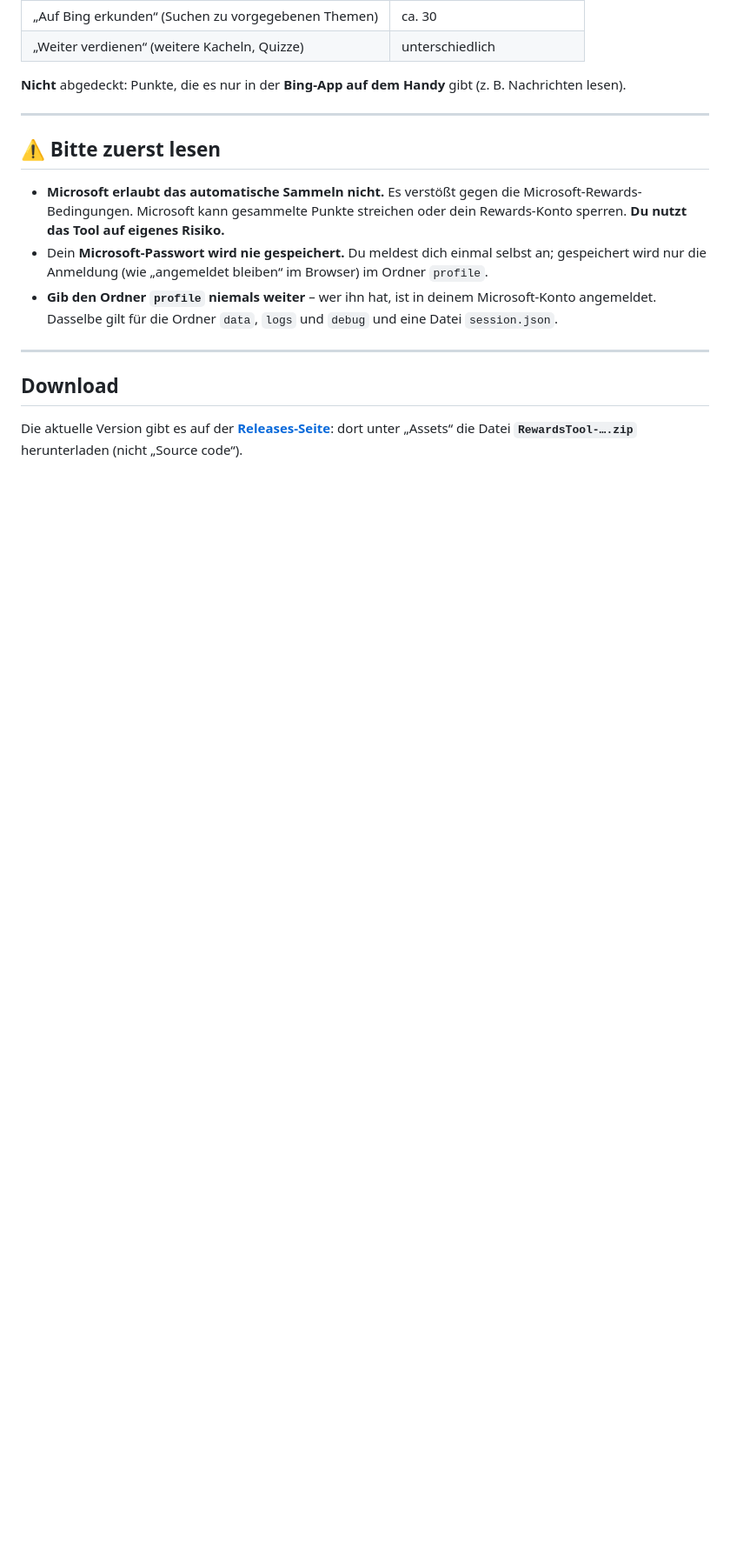
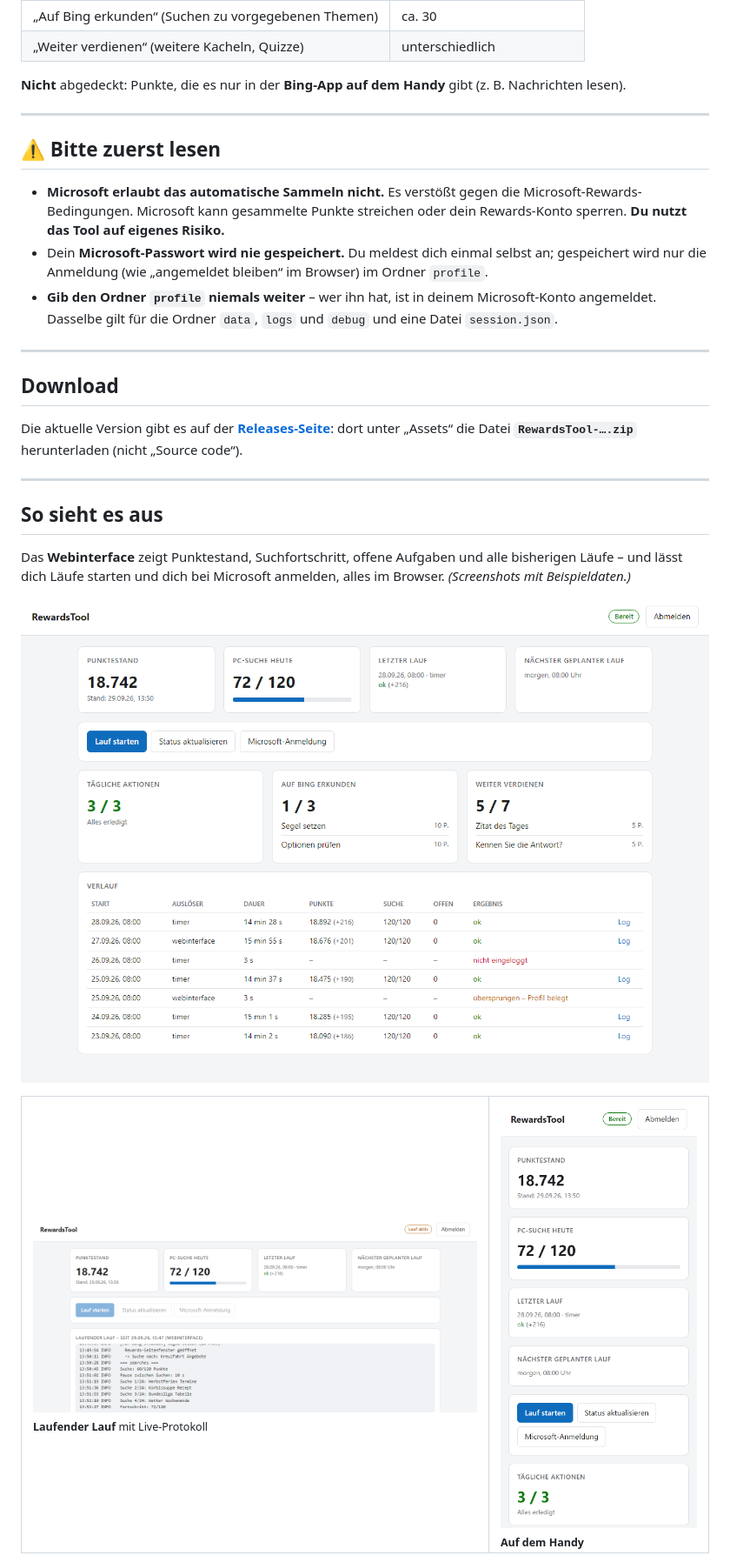
Before and after one commit to soetbaer/RewardsTool, a Markdown page: README.md, the part around one of its changes. Shown at 87% size. Rendered like a GitHub page; pictures changed too: docs/screenshots/handy.png (added), docs/screenshots/laufender-lauf.png (added), docs/screenshots/uebersicht.png (added); blank space fills up the shorter version.

```diff
--- a/README.md
+++ b/README.md
@@ -30,3 +30,21 @@ Das Tool erledigt für dich:
 
 Die aktuelle Version gibt es auf der **[Releases-Seite](https://github.com/soetbaer/RewardsTool/releases/latest)**:
 dort unter „Assets“ die Datei **`RewardsTool-….zip`** herunterladen (nicht „Source code“).
+
+---
+
+## So sieht es aus
+
+Das **Webinterface** zeigt Punktestand, Suchfortschritt, offene Aufgaben und alle bisherigen Läufe –
+und lässt dich Läufe starten und dich bei Microsoft anmelden, alles im Browser.
+*(Screenshots mit Beispieldaten.)*
+
+![Übersicht: Punktestand, PC-Suche, offene Aufgaben und Verlauf](docs/screenshots/uebersicht.png)
+
+<table>
+  <tr>
+    <td width="68%"><img src="docs/screenshots/laufender-lauf.png" alt="Laufender Lauf mit Live-Protokoll"><br><sub><b>Laufender Lauf</b> mit Live-Protokoll</sub></td>
+    <td width="32%"><img src="docs/screenshots/handy.png" alt="Ansicht auf dem Handy"><br><sub><b>Auf dem Handy</b></sub></td>
+  </tr>
+</table>
+
```
Also changed, not shown: other parts of README.md (+6 -0 lines), docs/screenshots/microsoft-anmeldung.png (added), docs/screenshots/passwort.png (added), 1 other file.
